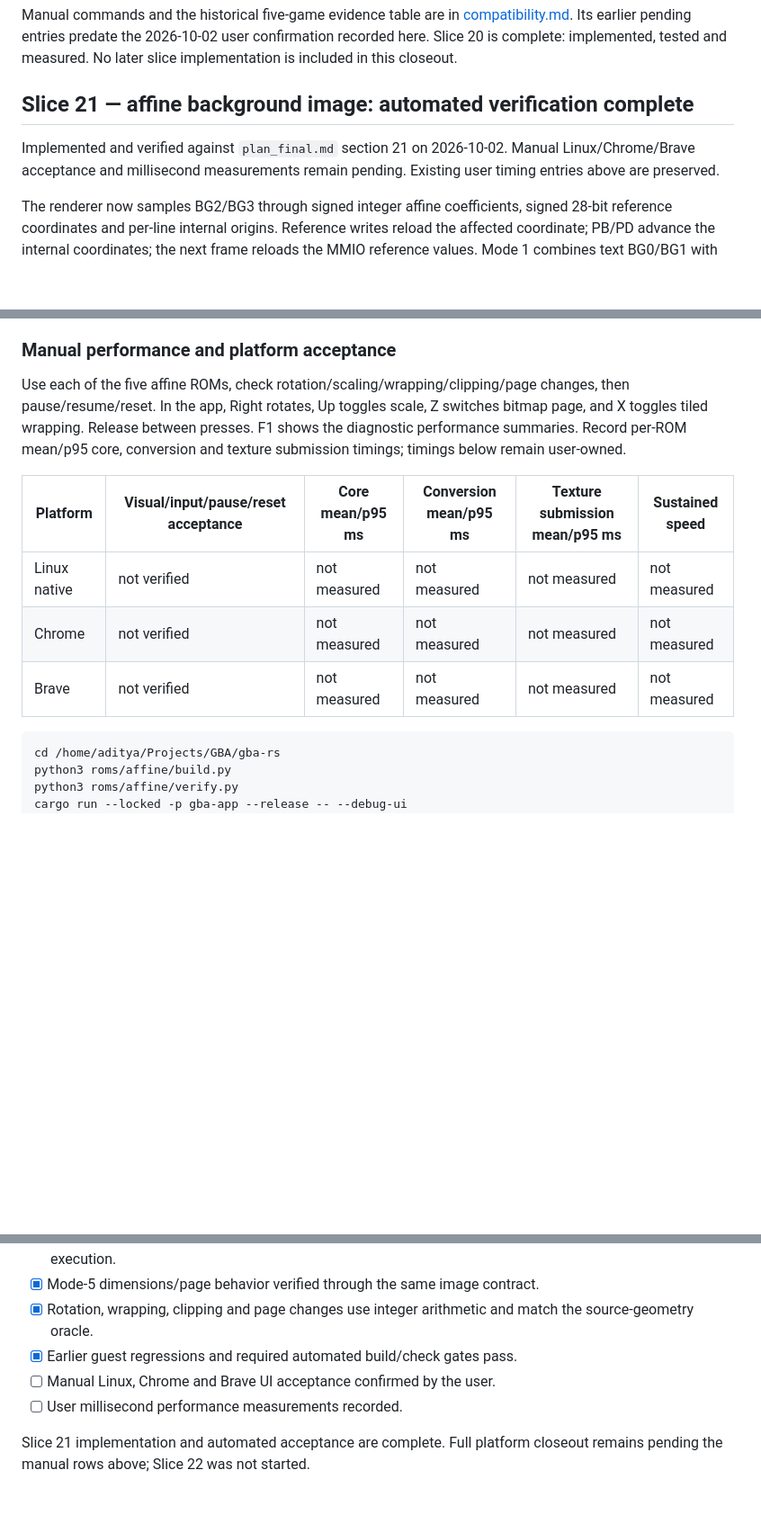
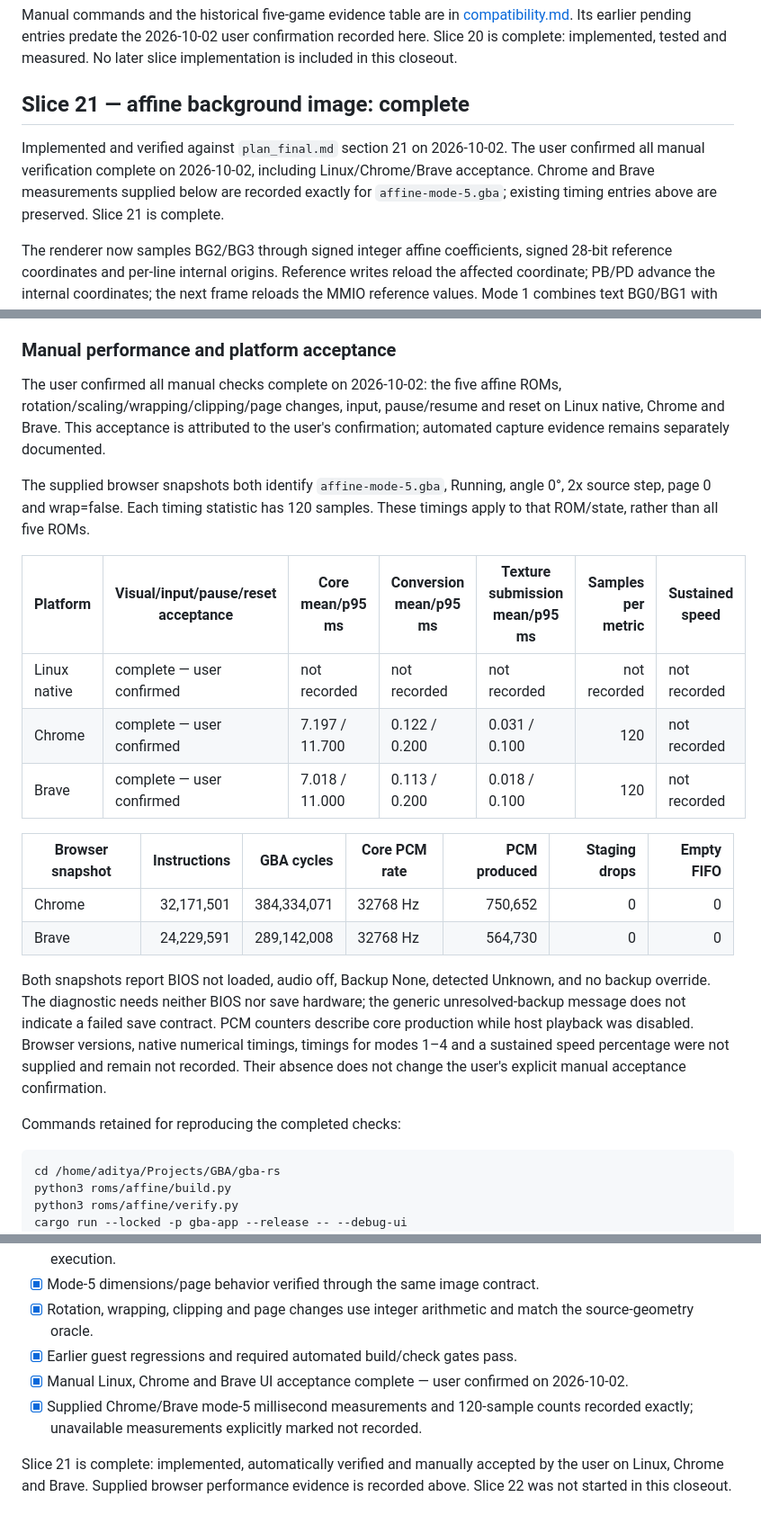
Before and after one commit to Aditya-1304/Lycan, a Markdown page: docs/performance.md, 3 parts joined by grey strips. Shown at 90% size. Drawn GitHub-style; blank space fills up the shorter version.

````diff
--- a/docs/performance.md
+++ b/docs/performance.md
@@ -2391,11 +2391,13 @@ Manual commands and the historical five-game evidence table are in
 tested and measured. No later slice implementation is included in this closeout.
 
 
-## Slice 21 — affine background image: automated verification complete
+## Slice 21 — affine background image: complete
 
 Implemented and verified against `plan_final.md` section 21 on 2026-10-02.
-Manual Linux/Chrome/Brave acceptance and millisecond measurements remain pending.
-Existing user timing entries above are preserved.
+The user confirmed all manual verification complete on 2026-10-02, including
+Linux/Chrome/Brave acceptance. Chrome and Brave measurements supplied below
+are recorded exactly for `affine-mode-5.gba`; existing timing entries above
+are preserved. Slice 21 is complete.
 
 The renderer now samples BG2/BG3 through signed integer affine coefficients,
 signed 28-bit reference coordinates and per-line internal origins. Reference
@@ -2465,17 +2467,35 @@ production-WASM oracle. Host: Linux x86_64; rustc 1.98.1
 
 ### Manual performance and platform acceptance
 
-Use each of the five affine ROMs, check rotation/scaling/wrapping/clipping/page
-changes, then pause/resume/reset. In the app, Right rotates, Up toggles scale,
-Z switches bitmap page, and X toggles tiled wrapping. Release between presses.
-F1 shows the diagnostic performance summaries. Record per-ROM mean/p95 core,
-conversion and texture submission timings; timings below remain user-owned.
-
-| Platform | Visual/input/pause/reset acceptance | Core mean/p95 ms | Conversion mean/p95 ms | Texture submission mean/p95 ms | Sustained speed |
-|---|---|---|---|---|---|
-| Linux native | not verified | not measured | not measured | not measured | not measured |
-| Chrome | not verified | not measured | not measured | not measured | not measured |
-| Brave | not verified | not measured | not measured | not measured | not measured |
+The user confirmed all manual checks complete on 2026-10-02: the five affine
+ROMs, rotation/scaling/wrapping/clipping/page changes, input, pause/resume and
+reset on Linux native, Chrome and Brave. This acceptance is attributed to the
+user's confirmation; automated capture evidence remains separately documented.
+
+The supplied browser snapshots both identify `affine-mode-5.gba`, Running,
+angle 0°, 2x source step, page 0 and wrap=false. Each timing statistic has
+120 samples. These timings apply to that ROM/state, rather than all five ROMs.
+
+| Platform | Visual/input/pause/reset acceptance | Core mean/p95 ms | Conversion mean/p95 ms | Texture submission mean/p95 ms | Samples per metric | Sustained speed |
+|---|---|---|---|---|---:|---|
+| Linux native | complete — user confirmed | not recorded | not recorded | not recorded | not recorded | not recorded |
+| Chrome | complete — user confirmed | 7.197 / 11.700 | 0.122 / 0.200 | 0.031 / 0.100 | 120 | not recorded |
+| Brave | complete — user confirmed | 7.018 / 11.000 | 0.113 / 0.200 | 0.018 / 0.100 | 120 | not recorded |
+
+| Browser snapshot | Instructions | GBA cycles | Core PCM rate | PCM produced | Staging drops | Empty FIFO |
+|---|---:|---:|---|---:|---:|---:|
+| Chrome | 32,171,501 | 384,334,071 | 32768 Hz | 750,652 | 0 | 0 |
+| Brave | 24,229,591 | 289,142,008 | 32768 Hz | 564,730 | 0 | 0 |
+
+Both snapshots report BIOS not loaded, audio off, Backup None, detected Unknown,
+and no backup override. The diagnostic needs neither BIOS nor save hardware;
+the generic unresolved-backup message does not indicate a failed save contract.
+PCM counters describe core production while host playback was disabled.
+Browser versions, native numerical timings, timings for modes 1–4 and a
+sustained speed percentage were not supplied and remain not recorded. Their
+absence does not change the user's explicit manual acceptance confirmation.
+
+Commands retained for reproducing the completed checks:
 
 ```bash
 cd /home/aditya/Projects/GBA/gba-rs
@@ -2502,8 +2522,9 @@ Open `http://127.0.0.1:8080` in Chrome and Brave and repeat the same controls.
 - [x] Mode-5 dimensions/page behavior verified through the same image contract.
 - [x] Rotation, wrapping, clipping and page changes use integer arithmetic and match the source-geometry oracle.
 - [x] Earlier guest regressions and required automated build/check gates pass.
-- [ ] Manual Linux, Chrome and Brave UI acceptance confirmed by the user.
-- [ ] User millisecond performance measurements recorded.
-
-Slice 21 implementation and automated acceptance are complete. Full platform
-closeout remains pending the manual rows above; Slice 22 was not started.
+- [x] Manual Linux, Chrome and Brave UI acceptance complete — user confirmed on 2026-10-02.
+- [x] Supplied Chrome/Brave mode-5 millisecond measurements and 120-sample counts recorded exactly; unavailable measurements explicitly marked not recorded.
+
+Slice 21 is complete: implemented, automatically verified and manually accepted
+by the user on Linux, Chrome and Brave. Supplied browser performance evidence is
+recorded above. Slice 22 was not started in this closeout.
````
